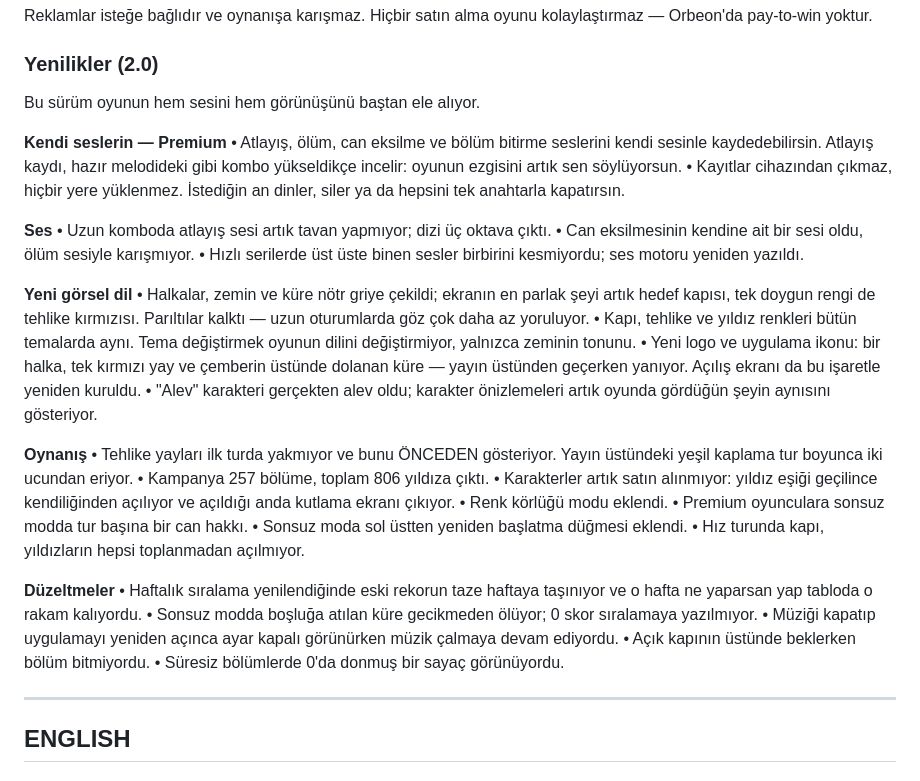
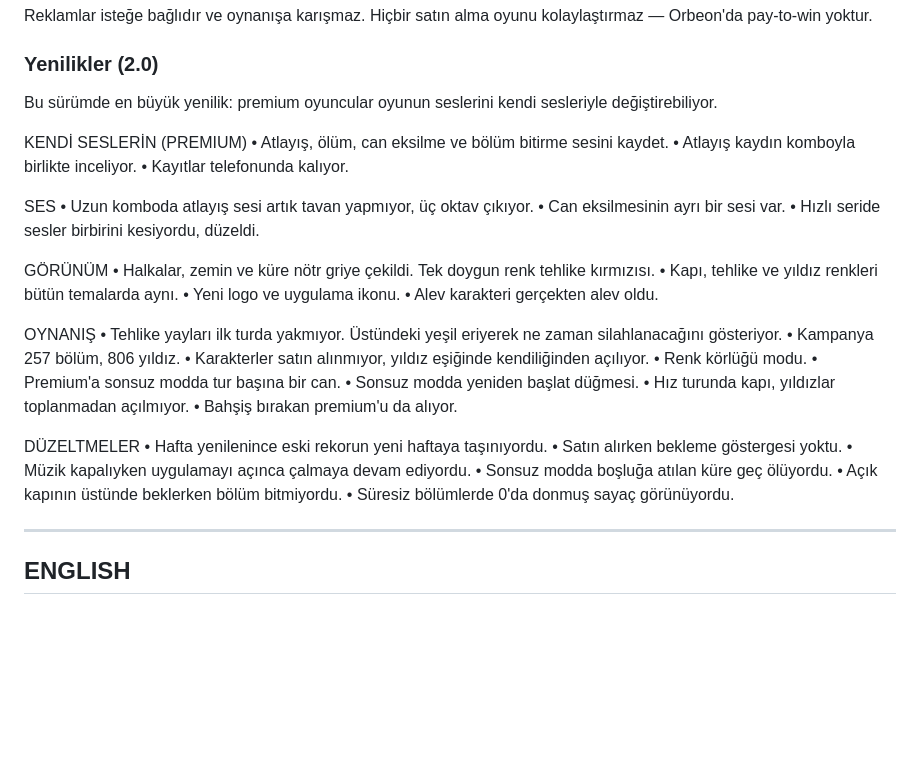
Before and after one commit to Mustafacaganhatapci/oyun, a Markdown page: ios-store-assets/appstore-2.0.md, the part around one of its changes. GitHub-like rendering; blank space fills up the shorter version.

```diff
--- a/ios-store-assets/appstore-2.0.md
+++ b/ios-store-assets/appstore-2.0.md
@@ -63,53 +63,43 @@ Reklamlar isteğe bağlıdır ve oynanışa karışmaz. Hiçbir satın alma oyun
 kolaylaştırmaz — Orbeon'da pay-to-win yoktur.
 
 ### Yenilikler (2.0)
-Bu sürüm oyunun hem sesini hem görünüşünü baştan ele alıyor.
+Bu sürümde en büyük yenilik: premium oyuncular oyunun seslerini kendi
+sesleriyle değiştirebiliyor.
 
-**Kendi seslerin — Premium**
-• Atlayış, ölüm, can eksilme ve bölüm bitirme seslerini kendi sesinle
-  kaydedebilirsin. Atlayış kaydı, hazır melodideki gibi kombo yükseldikçe
-  incelir: oyunun ezgisini artık sen söylüyorsun.
-• Kayıtlar cihazından çıkmaz, hiçbir yere yüklenmez. İstediğin an dinler,
-  siler ya da hepsini tek anahtarla kapatırsın.
+KENDİ SESLERİN (PREMIUM)
+• Atlayış, ölüm, can eksilme ve bölüm bitirme sesini kaydet.
+• Atlayış kaydın komboyla birlikte inceliyor.
+• Kayıtlar telefonunda kalıyor.
 
-**Ses**
-• Uzun komboda atlayış sesi artık tavan yapmıyor; dizi üç oktava çıktı.
-• Can eksilmesinin kendine ait bir sesi oldu, ölüm sesiyle karışmıyor.
-• Hızlı serilerde üst üste binen sesler birbirini kesmiyordu; ses motoru
-  yeniden yazıldı.
+SES
+• Uzun komboda atlayış sesi artık tavan yapmıyor, üç oktav çıkıyor.
+• Can eksilmesinin ayrı bir sesi var.
+• Hızlı seride sesler birbirini kesiyordu, düzeldi.
 
-**Yeni görsel dil**
-• Halkalar, zemin ve küre nötr griye çekildi; ekranın en parlak şeyi artık
-  hedef kapısı, tek doygun rengi de tehlike kırmızısı. Parıltılar kalktı —
-  uzun oturumlarda göz çok daha az yoruluyor.
-• Kapı, tehlike ve yıldız renkleri bütün temalarda aynı. Tema değiştirmek
-  oyunun dilini değiştirmiyor, yalnızca zeminin tonunu.
-• Yeni logo ve uygulama ikonu: bir halka, tek kırmızı yay ve çemberin
-  üstünde dolanan küre — yayın üstünden geçerken yanıyor. Açılış ekranı da
-  bu işaretle yeniden kuruldu.
-• "Alev" karakteri gerçekten alev oldu; karakter önizlemeleri artık oyunda
-  gördüğün şeyin aynısını gösteriyor.
+GÖRÜNÜM
+• Halkalar, zemin ve küre nötr griye çekildi. Tek doygun renk tehlike kırmızısı.
+• Kapı, tehlike ve yıldız renkleri bütün temalarda aynı.
+• Yeni logo ve uygulama ikonu.
+• Alev karakteri gerçekten alev oldu.
 
-**Oynanış**
-• Tehlike yayları ilk turda yakmıyor ve bunu ÖNCEDEN gösteriyor. Yayın
-  üstündeki yeşil kaplama tur boyunca iki ucundan eriyor.
-• Kampanya 257 bölüme, toplam 806 yıldıza çıktı.
-• Karakterler artık satın alınmıyor: yıldız eşiği geçilince kendiliğinden
-  açılıyor ve açıldığı anda kutlama ekranı çıkıyor.
-• Renk körlüğü modu eklendi.
-• Premium oyunculara sonsuz modda tur başına bir can hakkı.
-• Sonsuz moda sol üstten yeniden başlatma düğmesi eklendi.
-• Hız turunda kapı, yıldızların hepsi toplanmadan açılmıyor.
+OYNANIŞ
+• Tehlike yayları ilk turda yakmıyor. Üstündeki yeşil eriyerek ne zaman
+  silahlanacağını gösteriyor.
+• Kampanya 257 bölüm, 806 yıldız.
+• Karakterler satın alınmıyor, yıldız eşiğinde kendiliğinden açılıyor.
+• Renk körlüğü modu.
+• Premium'a sonsuz modda tur başına bir can.
+• Sonsuz modda yeniden başlat düğmesi.
+• Hız turunda kapı, yıldızlar toplanmadan açılmıyor.
+• Bahşiş bırakan premium'u da alıyor.
 
-**Düzeltmeler**
-• Haftalık sıralama yenilendiğinde eski rekorun taze haftaya taşınıyor ve o
-  hafta ne yaparsan yap tabloda o rakam kalıyordu.
-• Sonsuz modda boşluğa atılan küre gecikmeden ölüyor; 0 skor sıralamaya
-  yazılmıyor.
-• Müziği kapatıp uygulamayı yeniden açınca ayar kapalı görünürken müzik
-  çalmaya devam ediyordu.
+DÜZELTMELER
+• Hafta yenilenince eski rekorun yeni haftaya taşınıyordu.
+• Satın alırken bekleme göstergesi yoktu.
+• Müzik kapalıyken uygulamayı açınca çalmaya devam ediyordu.
+• Sonsuz modda boşluğa atılan küre geç ölüyordu.
 • Açık kapının üstünde beklerken bölüm bitmiyordu.
-• Süresiz bölümlerde 0'da donmuş bir sayaç görünüyordu.
+• Süresiz bölümlerde 0'da donmuş sayaç görünüyordu.
 
 ---
 
```
Also changed, not shown: other parts of ios-store-assets/appstore-2.0.md (+64 -83 lines).
